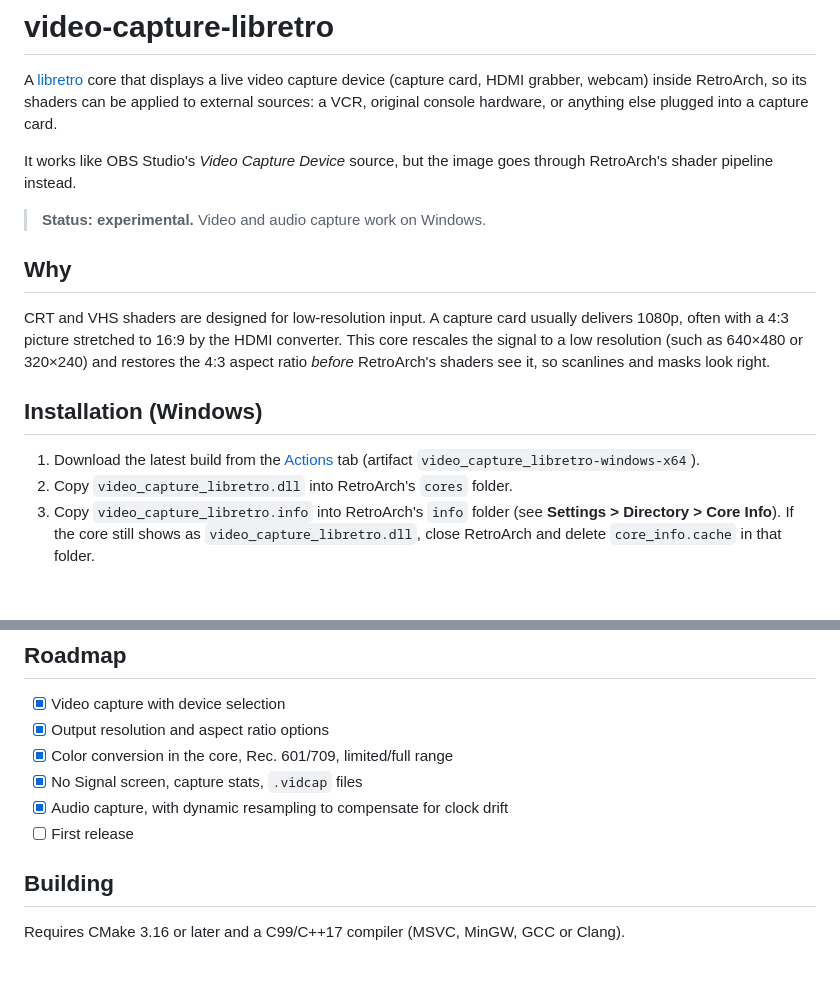
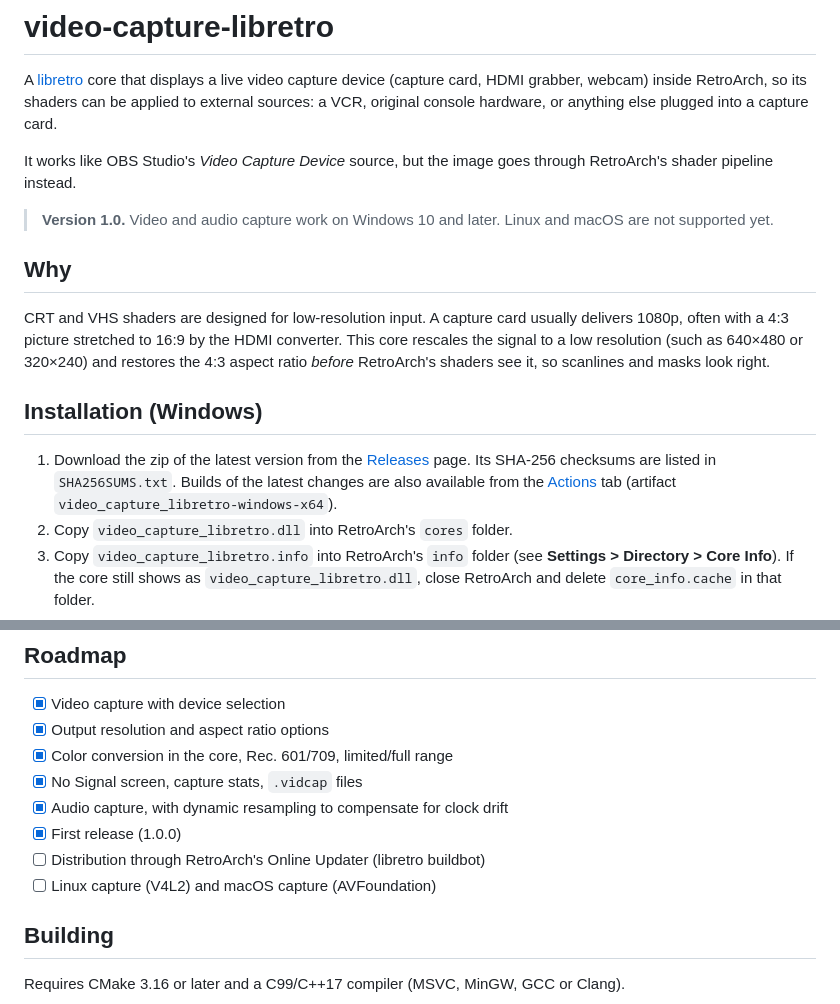
Before and after one commit to laurentlasalle/video-capture-libretro, a Markdown page: README.md, 2 parts joined by grey strips. Rendered like a GitHub page; blank space fills up the shorter version.

```diff
--- a/README.md
+++ b/README.md
@@ -4,7 +4,7 @@ A [libretro](https://www.libretro.com/) core that displays a live video capture
 
 It works like OBS Studio's *Video Capture Device* source, but the image goes through RetroArch's shader pipeline instead.
 
-> **Status: experimental.** Video and audio capture work on Windows.
+> **Version 1.0.** Video and audio capture work on Windows 10 and later. Linux and macOS are not supported yet.
 
 ## Why
 
@@ -12,7 +12,7 @@ CRT and VHS shaders are designed for low-resolution input. A capture card usuall
 
 ## Installation (Windows)
 
-1. Download the latest build from the [Actions](../../actions) tab (artifact `video_capture_libretro-windows-x64`).
+1. Download the zip of the latest version from the [Releases](../../releases) page. Its SHA-256 checksums are listed in `SHA256SUMS.txt`. Builds of the latest changes are also available from the [Actions](../../actions) tab (artifact `video_capture_libretro-windows-x64`).
 2. Copy `video_capture_libretro.dll` into RetroArch's `cores` folder.
 3. Copy `video_capture_libretro.info` into RetroArch's `info` folder (see **Settings > Directory > Core Info**). If the core still shows as `video_capture_libretro.dll`, close RetroArch and delete `core_info.cache` in that folder.
 4. In RetroArch, use **Load Core**, select **Video Capture Device**, then **Start Core**.
@@ -107,7 +116,9 @@ Windows may also play the same input through **Listen to this device** (Sound se
 - [x] Color conversion in the core, Rec. 601/709, limited/full range
 - [x] No Signal screen, capture stats, `.vidcap` files
 - [x] Audio capture, with dynamic resampling to compensate for clock drift
-- [ ] First release
+- [x] First release (1.0.0)
+- [ ] Distribution through RetroArch's Online Updater (libretro buildbot)
+- [ ] Linux capture (V4L2) and macOS capture (AVFoundation)
 
 ## Building
 
```
Also changed, not shown: other parts of README.md (+10 -1 lines), RELEASE_NOTES.md (added, +27 -0 lines), docs/images/device-error.png (added), docs/images/no-device.png (added), docs/images/no-signal-black.png (added), docs/images/no-signal-frames.png (added), docs/images/no-signal-off.png (added), 4 other files.
